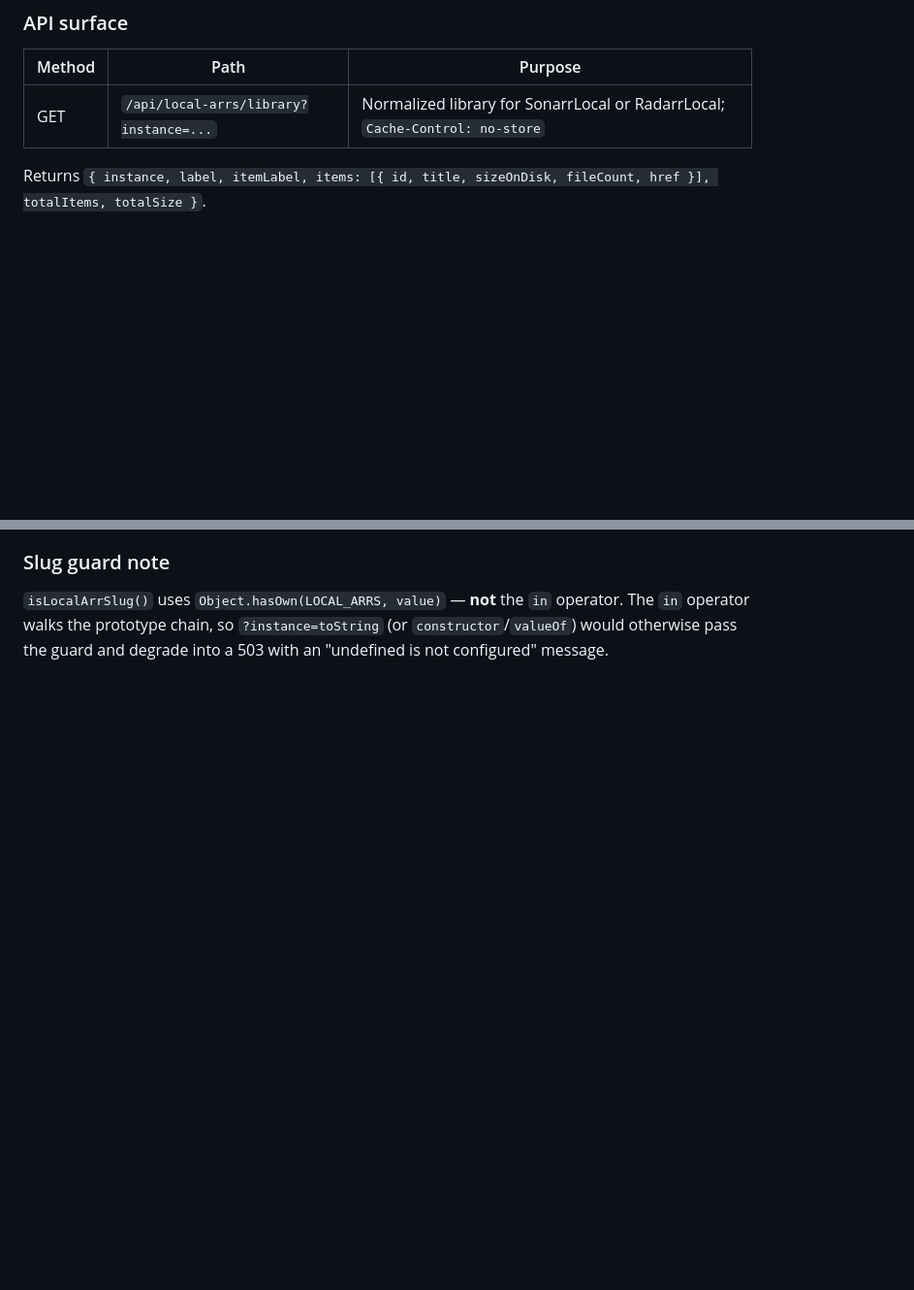
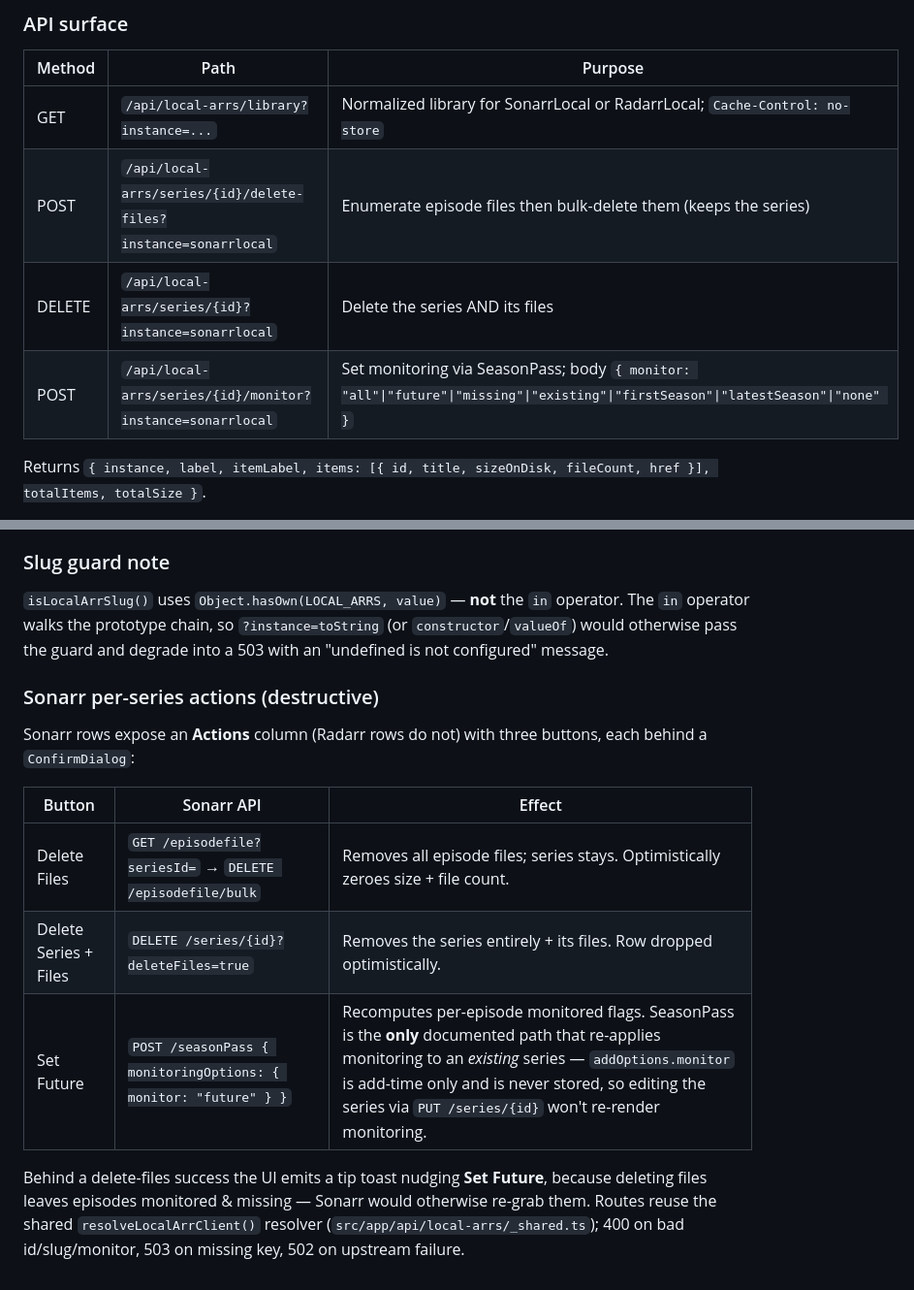
Before and after one commit to EugeneKallis/Mission-Control, a Markdown page: AGENTS.md, 2 parts joined by grey strips. Shown at 97% size. GitHub-like rendering; blank space fills up the shorter version.

Commit message:
docs(local-arrs): document per-series actions (delete files, delete series+files, set future) + SeasonPass rationale

```diff
--- a/AGENTS.md
+++ b/AGENTS.md
@@ -1225,6 +1225,9 @@ the `ArrMovieResponse` and `ArrSeriesResponse` types used for normalization.
 | Method | Path | Purpose |
 | ------ | ------------------------------------------ | ------------------------------------------- |
 | GET | `/api/local-arrs/library?instance=...` | Normalized library for SonarrLocal or RadarrLocal; `Cache-Control: no-store` |
+| POST | `/api/local-arrs/series/{id}/delete-files?instance=sonarrlocal` | Enumerate episode files then bulk-delete them (keeps the series) |
+| DELETE | `/api/local-arrs/series/{id}?instance=sonarrlocal` | Delete the series AND its files |
+| POST | `/api/local-arrs/series/{id}/monitor?instance=sonarrlocal` | Set monitoring via SeasonPass; body `{ monitor: "all"\|"future"\|"missing"\|"existing"\|"firstSeason"\|"latestSeason"\|"none" }` |
 
 Returns `{ instance, label, itemLabel, items: [{ id, title, sizeOnDisk, fileCount, href }], totalItems, totalSize }`.
 
@@ -1257,3 +1260,20 @@ Returns `{ instance, label, itemLabel, items: [{ id, title, sizeOnDisk, fileCoun
 operator. The `in` operator walks the prototype chain, so `?instance=toString`
 (or `constructor`/`valueOf`) would otherwise pass the guard and degrade into a
 503 with an "undefined is not configured" message.
+
+### Sonarr per-series actions (destructive)
+
+Sonarr rows expose an **Actions** column (Radarr rows do not) with three
+buttons, each behind a `ConfirmDialog`:
+
+| Button | Sonarr API | Effect |
+| ------ | ---------- | ------ |
+| Delete Files | `GET /episodefile?seriesId=` → `DELETE /episodefile/bulk` | Removes all episode files; series stays. Optimistically zeroes size + file count. |
+| Delete Series + Files | `DELETE /series/{id}?deleteFiles=true` | Removes the series entirely + its files. Row dropped optimistically. |
+| Set Future | `POST /seasonPass { monitoringOptions: { monitor: "future" } }` | Recomputes per-episode monitored flags. SeasonPass is the **only** documented path that re-applies monitoring to an *existing* series — `addOptions.monitor` is add-time only and is never stored, so editing the series via `PUT /series/{id}` won't re-render monitoring. |
+
+Behind a delete-files success the UI emits a tip toast nudging **Set Future**,
+because deleting files leaves episodes monitored & missing — Sonarr would
+otherwise re-grab them. Routes reuse the shared `resolveLocalArrClient()`
+resolver (`src/app/api/local-arrs/_shared.ts`); 400 on bad id/slug/monitor,
+503 on missing key, 502 on upstream failure.
```
